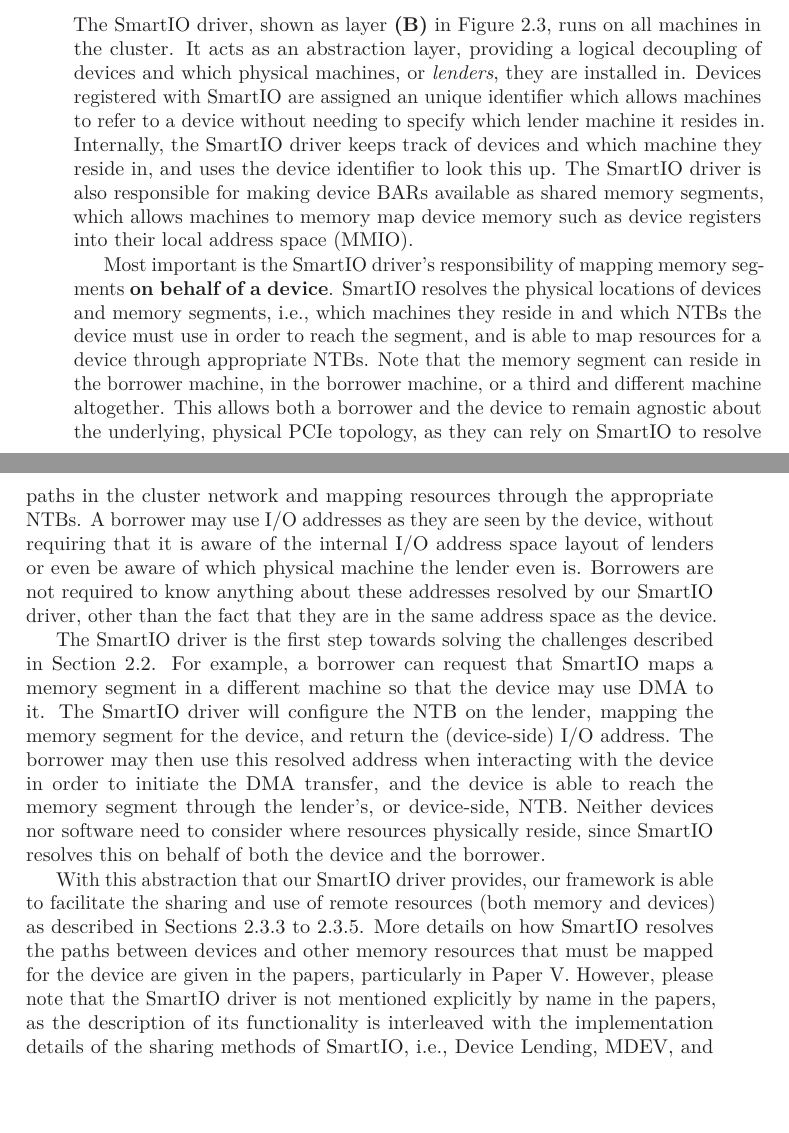
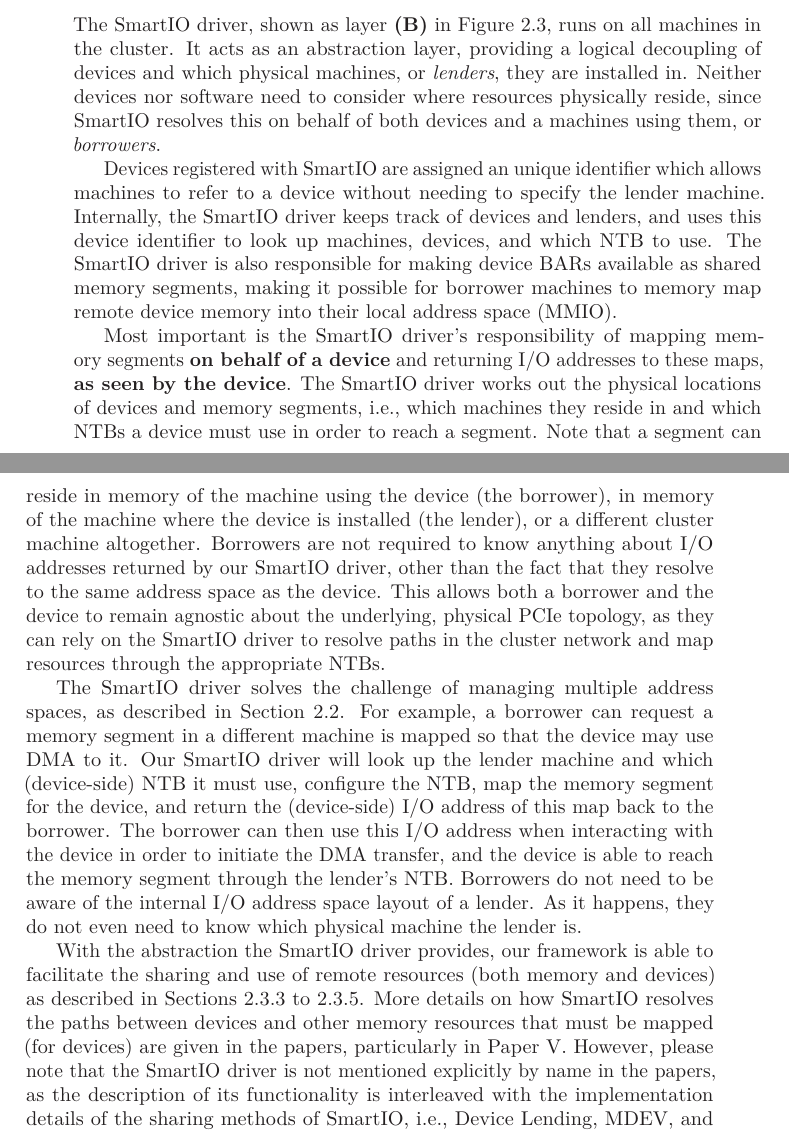
Before and after one commit to enfiskutensykkel/phd-thesis, a LaTeX thesis (main.tex, which reads glossary.tex, sections/smartio.tex): two parts of pages 40 and 41 of 122, joined at a grey line, cut so that both start at the same text, the shorter picture padded with empty space. Compiled offline with pdfLaTeX.

Commit message:
minor improvements

```diff
--- a/glossary.tex
+++ b/glossary.tex
@@ -192,7 +192,7 @@
     seealso={borrower},
     description={A computer system that has registered one or more of its internal devices with SmartIO and allowing it to be used by other machines.}
 }
-\linkedgls{lender}{lendermachine}{borrower~machine}
+\linkedgls{lender}{lendermachine}{lender~machine}
 
 
 \newglossaryentry{segment}{
--- a/sections/smartio.tex
+++ b/sections/smartio.tex
@@ -232,47 +232,48 @@ Moreover, \gls{userspace} applications may use the \gls{sisciapi} to interact wi
 \subsection{SmartIO driver}\label{sec:smartio-driver}
 The SmartIO driver, shown as layer \textbf{(B)} in \cref{fig:architecture}, runs on all machines in the cluster.
 %
-It acts as an abstraction layer, providing a logical decoupling of devices and which physical machines, or \emph{lenders}, they are installed in.
+It acts as an abstraction layer, providing a logical decoupling of devices and which physical machines, or \emph{\glspl{lender}}, they are installed in.
 %
-Devices registered with SmartIO are assigned an unique identifier which allows machines to refer to a device without needing to specify which \gls{lender}~machine it resides in.
+Neither devices nor software need to consider where resources physically reside, since SmartIO resolves this on behalf of both devices and a machines using them, or \emph{\glspl{borrower}}.
+
+
+Devices registered with SmartIO are assigned an unique identifier which allows machines to refer to a device without needing to specify the \gls{lendermachine}.
 %
-Internally, the SmartIO driver keeps track of devices and which machine they reside in, and uses the device identifier to look this up.
+Internally, the SmartIO driver keeps track of devices and \glspl{lender}, and uses this device identifier to look up machines, devices, and which \gls{ntb} to use.
 %
-The SmartIO driver is also responsible for making \glspl{devicebar} available as \glspl{sharedsegment}, which allows machines to memory map device memory such as device registers into their local address space (\gls{mmio}).
+The SmartIO driver is also responsible for making \glspl{devicebar} available as \glspl{sharedsegment}, making it possible for \glspl{borrowermachine} to memory map remote device memory into their local address space (\gls{mmio}).
 
 
 
-Most important is the SmartIO driver's responsibility of mapping \glspl{memorysegment} \textbf{on behalf of a device}.
+Most important is the SmartIO driver's responsibility of mapping \glspl{memorysegment} \textbf{on behalf of a device} and returning \gls{io} addresses to these maps, \textbf{as seen by the device}.
 %
-SmartIO resolves the physical locations of devices and \glspl{memorysegment},~i.e., which machines they reside in and which \glspl{ntb} the device must use in order to reach the \gls{segment}, and is able to map resources for a device through appropriate \glspl{ntb}.
+The SmartIO driver works out the physical locations of devices and \glspl{memorysegment},~i.e., which machines they reside in and which \glspl{ntb} a device must use in order to reach a \gls{segment}.
 %
-Note that the \gls{memorysegment} can reside in the \gls{borrowermachine}, in the \gls{lendermachine}, or a third and different machine altogether.
+Note that a \gls{segment} can reside in memory of the machine using the device~(the \gls{borrower}), in memory of the machine where the device is installed~(the \gls{lender}), or a different cluster machine altogether.
 %
-This allows both a \gls{borrower} and the device to remain agnostic about the underlying, physical \gls{pcie} topology, as they can rely on SmartIO to resolve paths in the cluster network and mapping resources through the appropriate \glspl{ntb}.
+\Glspl{borrower} are not required to know anything about \gls{io} addresses returned by our SmartIO driver, other than the fact that they resolve to the same address space as the device.
 %
-A \gls{borrower} may use \gls{io} addresses as they are seen by the device, without requiring that it is aware of the internal \gls{io} address space layout of \glspl{lender} or even be aware of which physical machine the \gls{lender} even is.
-%
-\Glspl{borrower} are not required to know anything about these addresses resolved by our SmartIO driver, other than the fact that they are in the same address space as the device.
+This allows both a \gls{borrower} and the device to remain agnostic about the underlying, physical \gls{pcie} topology, as they can rely on the SmartIO driver to resolve paths in the cluster network and map resources through the appropriate \glspl{ntb}.
 
 
 
-
-The SmartIO driver is the first step towards solving the challenges described in \cref{sec:challenges}.
+The SmartIO driver solves the challenge of managing multiple address spaces, as described in \cref{sec:challenges}.
 %
-For example, a \gls{borrower} can request that SmartIO maps a \gls{memorysegment} in a different machine so that the device may use \gls{dma} to it.
+For example, a \gls{borrower} can request a \gls{memorysegment} in a different machine is mapped so that the device may use \gls{dma} to it.
 %
-The SmartIO driver will configure the \gls{ntb} on the \gls{lender}, mapping the \gls{memorysegment} for the device, and return the (device-side) \gls{io} address.
+Our SmartIO driver will look up the \gls{lendermachine} and which (device-side) \gls{ntb} it must use, configure the \gls{ntb}, map the \gls{memorysegment} for the device, and return the (device-side) \gls{io} address of this map back to the \gls{borrower}.
 %
-The \gls{borrower} may then use this resolved address when interacting with the device in order to initiate the \gls{dma} transfer, and the device is able to reach the \gls{memorysegment} through the lender's, or device-side, \gls{ntb}.
+The \gls{borrower} can then use this \gls{io} address when interacting with the device in order to initiate the \gls{dma} transfer, and the device is able to reach the \gls{memorysegment} through the lender's \gls{ntb}.
 %
-Neither devices nor software need to consider where resources physically reside, since SmartIO resolves this on behalf of both the device and the \gls{borrower}.
+\Glspl{borrower} do not need to be aware of the internal \gls{io} address space layout of a \gls{lender}.
+%
+As it happens, they do not even need to know which physical machine the \gls{lender} is.
 
 
 
-
-With this abstraction that our SmartIO driver provides, our framework is able to facilitate the sharing and use of remote resources (both memory and devices) as described in \cref{sec:lending,sec:mdev,sec:api}.
+With the abstraction the SmartIO driver provides, our framework is able to facilitate the sharing and use of remote resources (both memory and devices) as described in \cref{sec:lending,sec:mdev,sec:api}.
 %
-More details on how SmartIO resolves the paths between devices and other memory resources that must be mapped for the device are given in the papers, particularly in \paperref{tocs}.
+More details on how SmartIO resolves the paths between devices and other memory resources that must be mapped (for devices) are given in the papers, particularly in \paperref{tocs}.
 %
 However, please note that the SmartIO driver is not mentioned explicitly by name in the papers, as the description of its functionality is interleaved with the implementation details of the sharing methods of SmartIO,~i.e., \gls{dl}, \gls{mdev}, and the \gls{apiext}.
 
```
Also changed, not shown: sections/smartio.tex (14 more changed lines).
